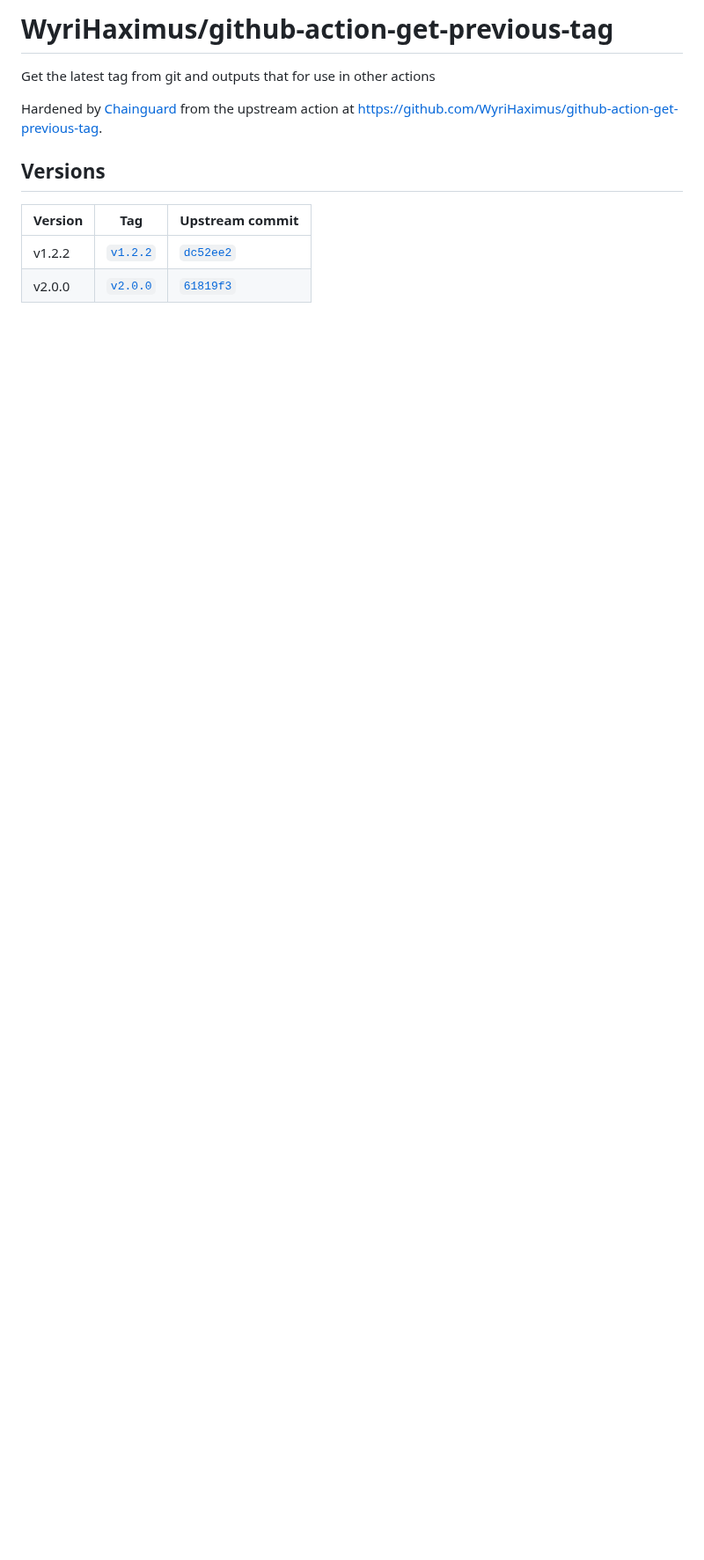
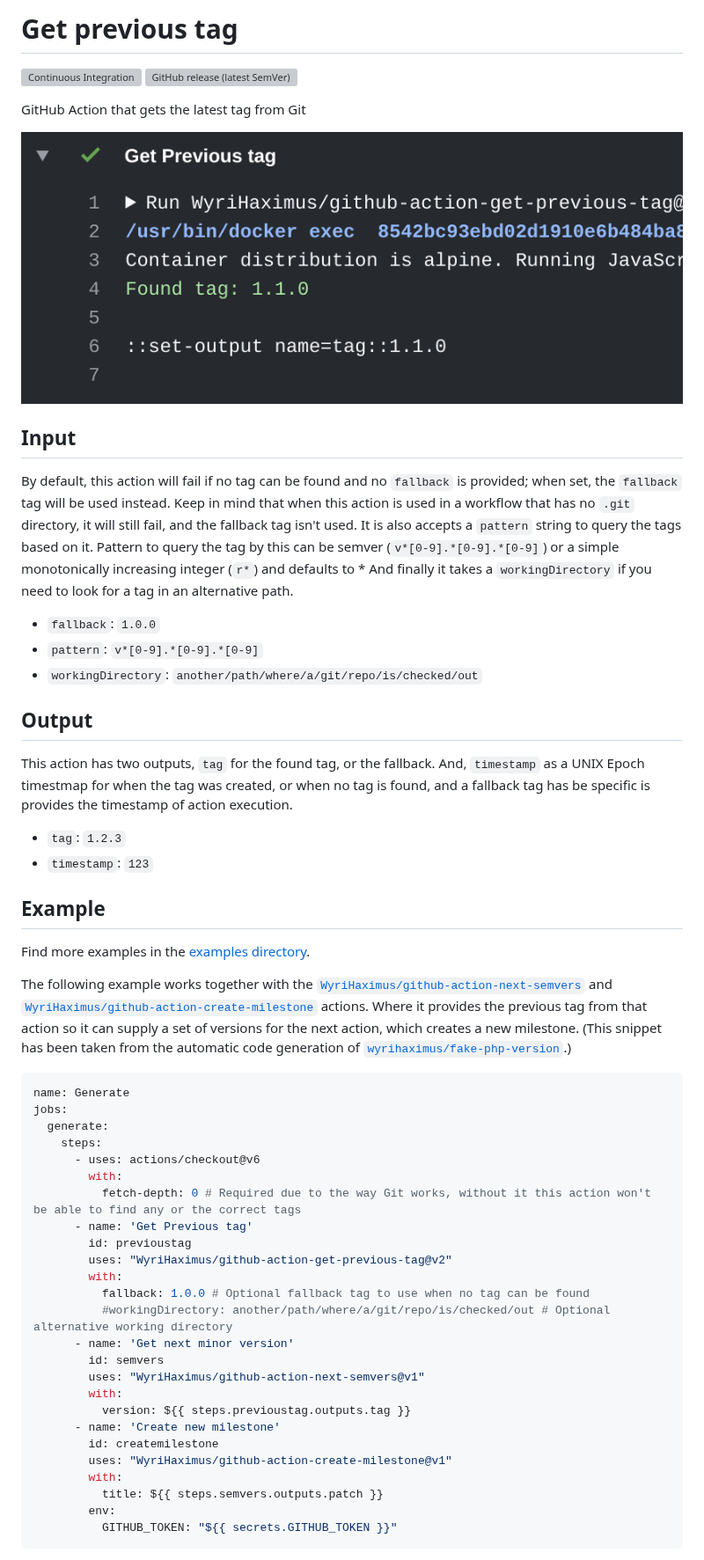
Before and after one commit to chainguard-actions/WyriHaximus-github-action-get-previous-tag, a Markdown page: README.md, the part around one of its changes. Shown at 88% size. Drawn GitHub-style; pictures changed too: images/output.png (added); blank space fills up the shorter version; grey boxes are pictures that could not be loaded.

Commit message:
Update WyriHaximus/github-action-get-previous-tag@v2.1.0

````diff
--- a/README.md
+++ b/README.md
@@ -1,12 +1,67 @@
-# WyriHaximus/github-action-get-previous-tag
+# Get previous tag
 
-Get the latest tag from git and outputs that for use in other actions
 
-Hardened by [Chainguard](https://www.chainguard.dev) from the upstream action at [https://github.com/WyriHaximus/github-action-get-previous-tag](https://github.com/WyriHaximus/github-action-get-previous-tag).
+[![Continuous Integration](https://github.com/WyriHaximus/github-action-get-previous-tag/actions/workflows/ci.yml/badge.svg)](https://github.com/WyriHaximus/github-action-get-previous-tag/actions/workflows/ci.yml)
+[![GitHub release (latest SemVer)](https://img.shields.io/github/v/release/WyriHaximus/github-action-get-previous-tag?logo=github&sort=semver)](https://github.com/WyriHaximus/github-action-get-previous-tag/releases)
 
-## Versions
 
-| Version | Tag | Upstream commit |
-|---------|-----|-----------------|
-| v1.2.2 | [`v1.2.2`](https://github.com/chainguard-actions/WyriHaximus-github-action-get-previous-tag/tree/v1.2.2) | [`dc52ee2`](https://github.com/WyriHaximus/github-action-get-previous-tag/commit/dc52ee2c1eb91ebf1d540ea7bd2f6424fb00f573) |
-| v2.0.0 | [`v2.0.0`](https://github.com/chainguard-actions/WyriHaximus-github-action-get-previous-tag/tree/v2.0.0) | [`61819f3`](https://github.com/WyriHaximus/github-action-get-previous-tag/commit/61819f33034117e6c686e6a31dba995a85afc9de) |
+GitHub Action that gets the latest tag from Git
+
+![Example output showing this action in action](images/output.png)
+
+## Input
+
+By default, this action will fail if no tag can be found and no `fallback` is provided; when set, the `fallback` tag will be used instead. Keep in mind that when this action is used in a workflow that has no `.git` directory, it will still
+fail, and the fallback tag isn't used.  It is also accepts a `pattern` string to query the tags based on it. Pattern to
+query the tag by this can be semver (`v*[0-9].*[0-9].*[0-9]`) or a simple monotonically increasing integer (`r*`) and
+defaults to * And finally it takes a `workingDirectory` if you need to look for a tag in an alternative path.
+
+* `fallback`: `1.0.0`
+* `pattern`: `v*[0-9].*[0-9].*[0-9]`
+* `workingDirectory`: `another/path/where/a/git/repo/is/checked/out`
+
+## Output
+
+This action has two outputs, `tag` for the found tag, or the fallback. And, `timestamp` as a UNIX Epoch timestmap for
+when the tag was created, or when no tag is found, and a fallback tag has be specific is provides the timestamp of
+action execution.
+
+* `tag`: `1.2.3`
+* `timestamp`: `123`
+
+## Example
+
+Find more examples in the [examples directory](./examples/).
+
+The following example works together with the [`WyriHaximus/github-action-next-semvers`](https://github.com/marketplace/actions/next-semvers) and [`WyriHaximus/github-action-create-milestone`](https://github.com/marketplace/actions/create-milestone) actions.
+Where it provides the previous tag from that action so it can supply a set of versions for the next action, which creates a new milestone.
+(This snippet has been taken from the automatic code generation of [`wyrihaximus/fake-php-version`](https://github.com/wyrihaximus/php-fake-php-version/).)
+
+```yaml
+name: Generate
+jobs:
+  generate:
+    steps:
+      - uses: actions/checkout@v6
+        with:
+          fetch-depth: 0 # Required due to the way Git works, without it this action won't be able to find any or the correct tags
+      - name: 'Get Previous tag'
+        id: previoustag
+        uses: "WyriHaximus/github-action-get-previous-tag@v2"
+        with:
+          fallback: 1.0.0 # Optional fallback tag to use when no tag can be found
+          #workingDirectory: another/path/where/a/git/repo/is/checked/out # Optional alternative working directory
+      - name: 'Get next minor version'
+        id: semvers
+        uses: "WyriHaximus/github-action-next-semvers@v1"
+        with:
+          version: ${{ steps.previoustag.outputs.tag }}
+      - name: 'Create new milestone'
+        id: createmilestone
+        uses: "WyriHaximus/github-action-create-milestone@v1"
+        with:
+          title: ${{ steps.semvers.outputs.patch }}
+        env:
+          GITHUB_TOKEN: "${{ secrets.GITHUB_TOKEN }}"
+```
+
````
Also changed, not shown: other parts of README.md (+24 -0 lines), HARDENING.md (added, +13 -0 lines), examples/scheduled-release.md (added, +65 -0 lines), 15 other files.
